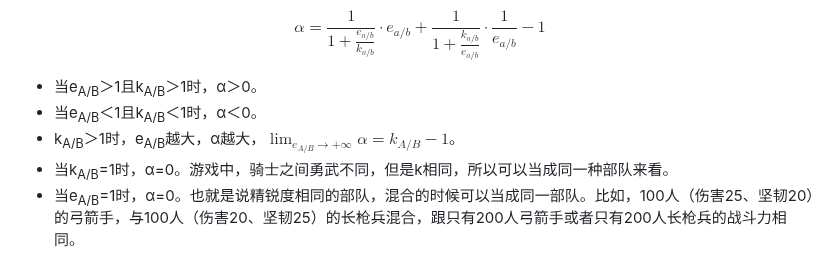
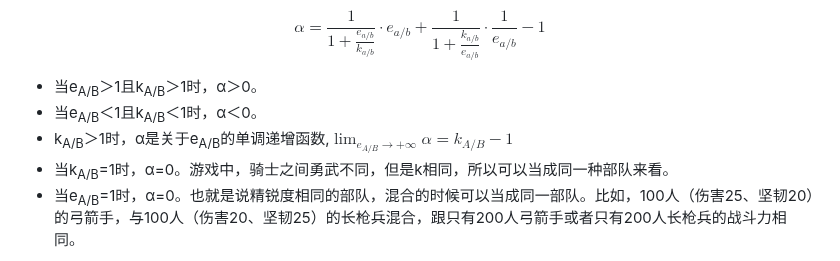
Before and after one commit to ZJUZBW/CK3-Battle, a Markdown page: README.md, the part around the change. Drawn GitHub-style.

```diff
--- a/README.md
+++ b/README.md
@@ -436,7 +436,7 @@ $$\alpha=\frac{1}{1+\frac{e_{a/b}}{k_{a/b}}}\cdot e_{a/b}+\frac{1}{1+\frac{k_{a/
 
 - 当e<sub>A/B</sub>＞1且k<sub>A/B</sub>＞1时，α＞0。
 - 当e<sub>A/B</sub>＜1且k<sub>A/B</sub>＜1时，α＜0。
-- k<sub>A/B</sub>＞1时，e<sub>A/B</sub>越大，α越大，$\lim_{e_{A/B}\rightarrow+\infty}\alpha = k_{A/B}-1$。
+- k<sub>A/B</sub>＞1时，α是关于e<sub>A/B</sub>的单调递增函数,$\lim_{e_{A/B}\rightarrow+\infty}\alpha = k_{A/B}-1$
 - 当k<sub>A/B</sub>=1时，α=0。游戏中，骑士之间勇武不同，但是k相同，所以可以当成同一种部队来看。
 - 当e<sub>A/B</sub>=1时，α=0。也就是说精锐度相同的部队，混合的时候可以当成同一部队。比如，100人（伤害25、坚韧20）的弓箭手，与100人（伤害20、坚韧25）的长枪兵混合，跟只有200人弓箭手或者只有200人长枪兵的战斗力相同。
 
```
